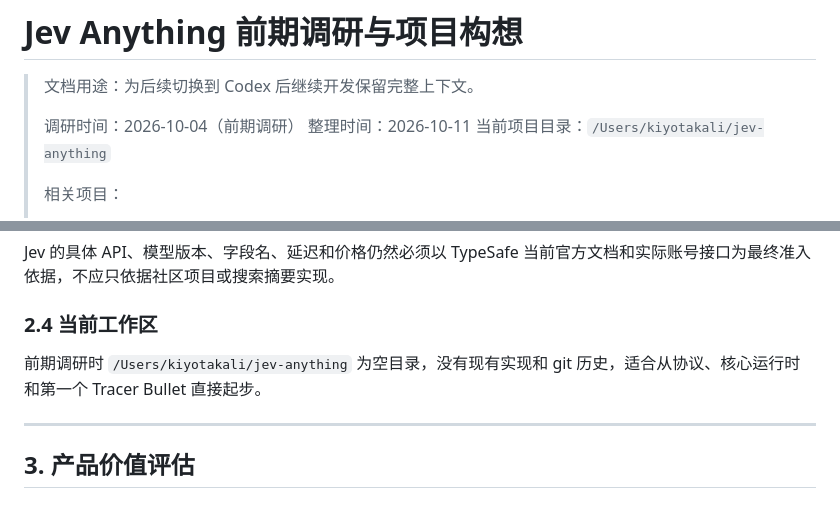
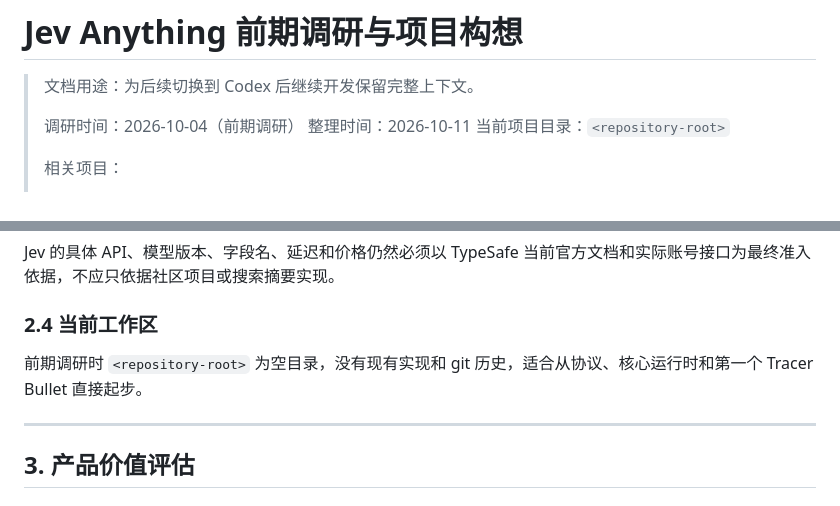
Before and after one commit to Chenhzjs/Jev-Anything, a Markdown page: cursor前期调研.md, 2 parts joined by grey strips. Drawn GitHub-style.

Commit message:
remove local paths from research notes

```diff
--- a/cursor前期调研.md
+++ b/cursor前期调研.md
@@ -4,7 +4,7 @@
 >
 > 调研时间：2026-10-04（前期调研）
 > 整理时间：2026-10-11
-> 当前项目目录：`/Users/kiyotakali/jev-anything`
+> 当前项目目录：`<repository-root>`
 >
 > 相关项目：
 >
@@ -148,7 +148,7 @@ Jev 的具体 API、模型版本、字段名、延迟和价格仍然必须以 Ty
 
 ### 2.4 当前工作区
 
-前期调研时 `/Users/kiyotakali/jev-anything` 为空目录，没有现有实现和 git 历史，适合从协议、核心运行时和第一个 Tracer Bullet 直接起步。
+前期调研时 `<repository-root>` 为空目录，没有现有实现和 git 历史，适合从协议、核心运行时和第一个 Tracer Bullet 直接起步。
 
 ---
 
```
